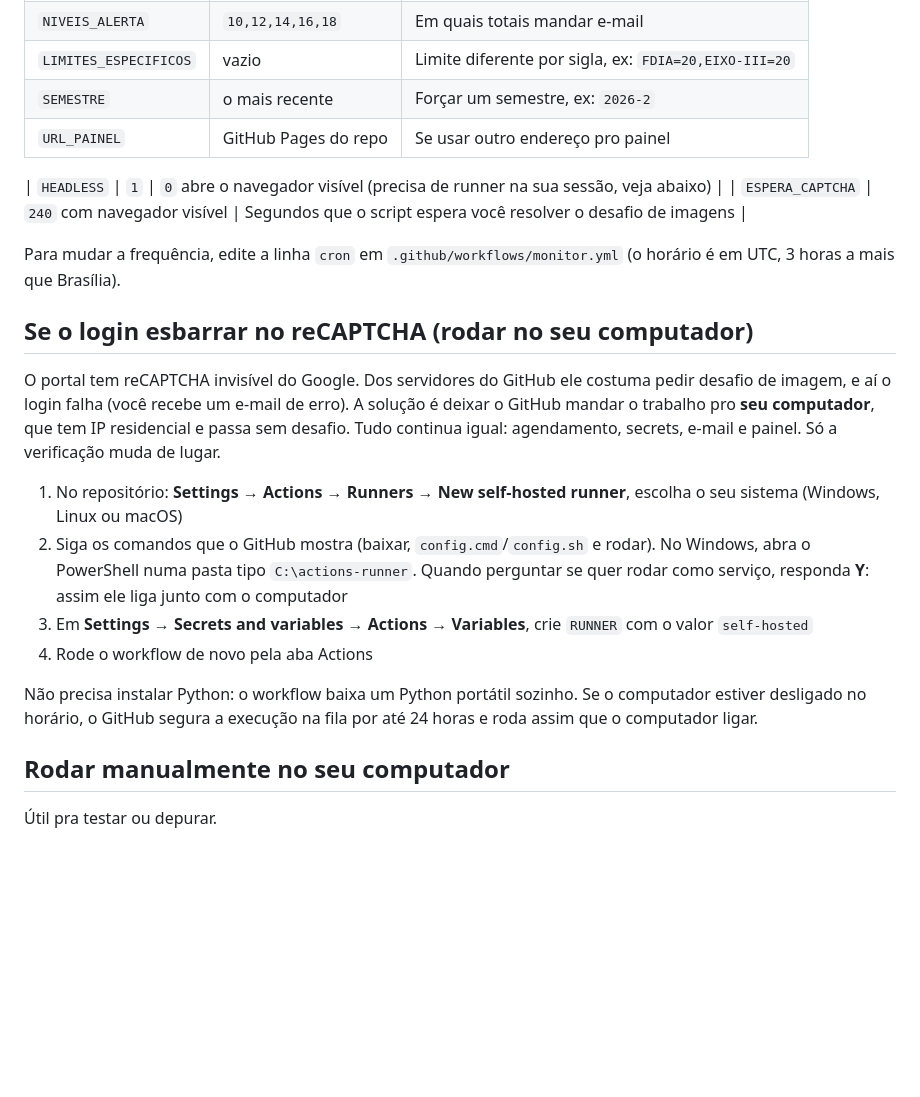
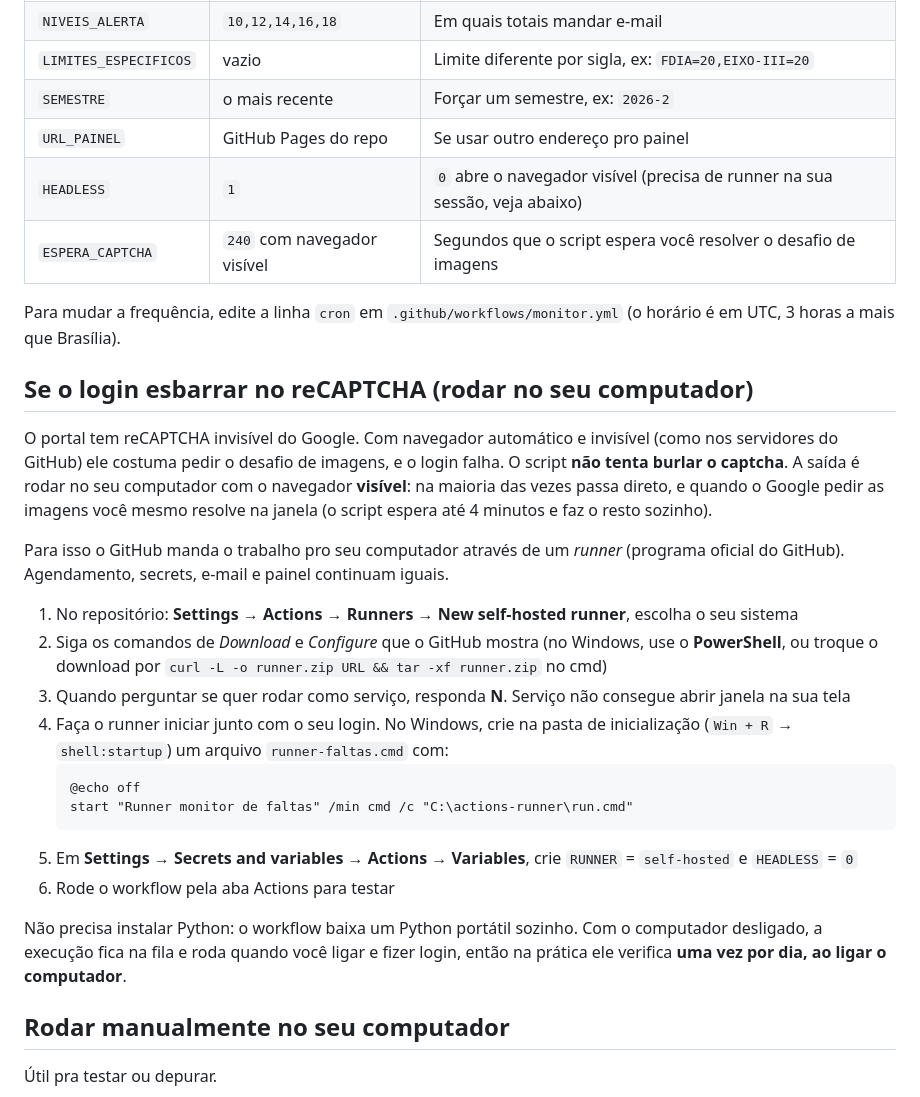
Before and after one commit to rfaelvitor/monitor-faltas-univille, a Markdown page: README.md, the part around the change. GitHub-like rendering; blank space fills up the shorter version.

Commit message:
README: runner na sessão do usuário com navegador visível
Co-Authored-By: Claude Opus 5.5 <noreply@anthropic.com>
Claude-Session: https://claude.ai/code/session_01SoGHeT3XCHVQ9eZnagZzEq

````diff
--- a/README.md
+++ b/README.md
@@ -75,7 +75,6 @@ Em **Settings → Secrets and variables → Actions → Variables** você pode c
 | `LIMITES_ESPECIFICOS` | vazio | Limite diferente por sigla, ex: `FDIA=20,EIXO-III=20` |
 | `SEMESTRE` | o mais recente | Forçar um semestre, ex: `2026-2` |
 | `URL_PAINEL` | GitHub Pages do repo | Se usar outro endereço pro painel |
-
 | `HEADLESS` | `1` | `0` abre o navegador visível (precisa de runner na sua sessão, veja abaixo) |
 | `ESPERA_CAPTCHA` | `240` com navegador visível | Segundos que o script espera você resolver o desafio de imagens |
 
@@ -83,14 +82,22 @@ Para mudar a frequência, edite a linha `cron` em `.github/workflows/monitor.yml
 
 ## Se o login esbarrar no reCAPTCHA (rodar no seu computador)
 
-O portal tem reCAPTCHA invisível do Google. Dos servidores do GitHub ele costuma pedir desafio de imagem, e aí o login falha (você recebe um e-mail de erro). A solução é deixar o GitHub mandar o trabalho pro **seu computador**, que tem IP residencial e passa sem desafio. Tudo continua igual: agendamento, secrets, e-mail e painel. Só a verificação muda de lugar.
+O portal tem reCAPTCHA invisível do Google. Com navegador automático e invisível (como nos servidores do GitHub) ele costuma pedir o desafio de imagens, e o login falha. O script **não tenta burlar o captcha**. A saída é rodar no seu computador com o navegador **visível**: na maioria das vezes passa direto, e quando o Google pedir as imagens você mesmo resolve na janela (o script espera até 4 minutos e faz o resto sozinho).
 
-1. No repositório: **Settings → Actions → Runners → New self-hosted runner**, escolha o seu sistema (Windows, Linux ou macOS)
-2. Siga os comandos que o GitHub mostra (baixar, `config.cmd`/`config.sh` e rodar). No Windows, abra o PowerShell numa pasta tipo `C:\actions-runner`. Quando perguntar se quer rodar como serviço, responda **Y**: assim ele liga junto com o computador
-3. Em **Settings → Secrets and variables → Actions → Variables**, crie `RUNNER` com o valor `self-hosted`
-4. Rode o workflow de novo pela aba Actions
+Para isso o GitHub manda o trabalho pro seu computador através de um *runner* (programa oficial do GitHub). Agendamento, secrets, e-mail e painel continuam iguais.
 
-Não precisa instalar Python: o workflow baixa um Python portátil sozinho. Se o computador estiver desligado no horário, o GitHub segura a execução na fila por até 24 horas e roda assim que o computador ligar.
+1. No repositório: **Settings → Actions → Runners → New self-hosted runner**, escolha o seu sistema
+2. Siga os comandos de *Download* e *Configure* que o GitHub mostra (no Windows, use o **PowerShell**, ou troque o download por `curl -L -o runner.zip URL && tar -xf runner.zip` no cmd)
+3. Quando perguntar se quer rodar como serviço, responda **N**. Serviço não consegue abrir janela na sua tela
+4. Faça o runner iniciar junto com o seu login. No Windows, crie na pasta de inicialização (`Win + R` → `shell:startup`) um arquivo `runner-faltas.cmd` com:
+   ```
+   @echo off
+   start "Runner monitor de faltas" /min cmd /c "C:\actions-runner\run.cmd"
+   ```
+5. Em **Settings → Secrets and variables → Actions → Variables**, crie `RUNNER` = `self-hosted` e `HEADLESS` = `0`
+6. Rode o workflow pela aba Actions para testar
+
+Não precisa instalar Python: o workflow baixa um Python portátil sozinho. Com o computador desligado, a execução fica na fila e roda quando você ligar e fizer login, então na prática ele verifica **uma vez por dia, ao ligar o computador**.
 
 ## Rodar manualmente no seu computador
 
````
